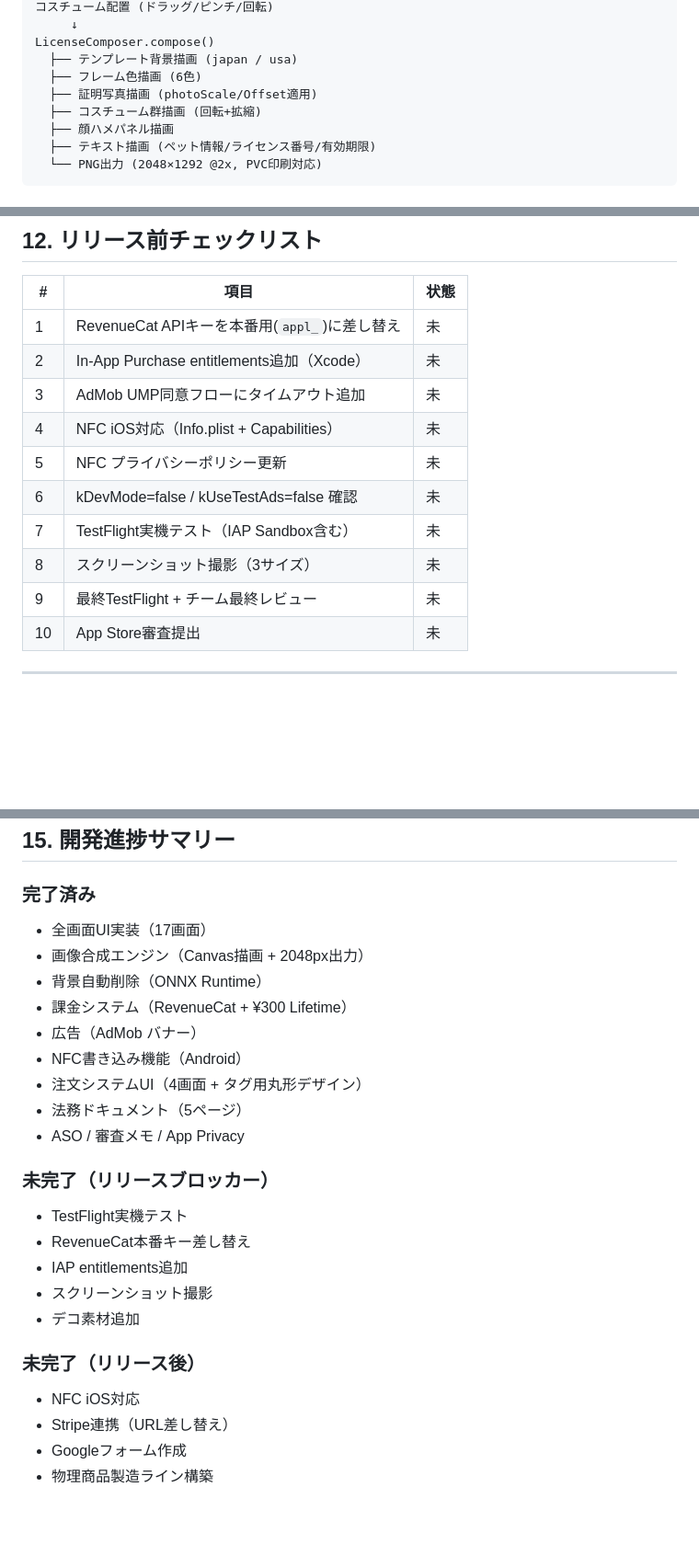
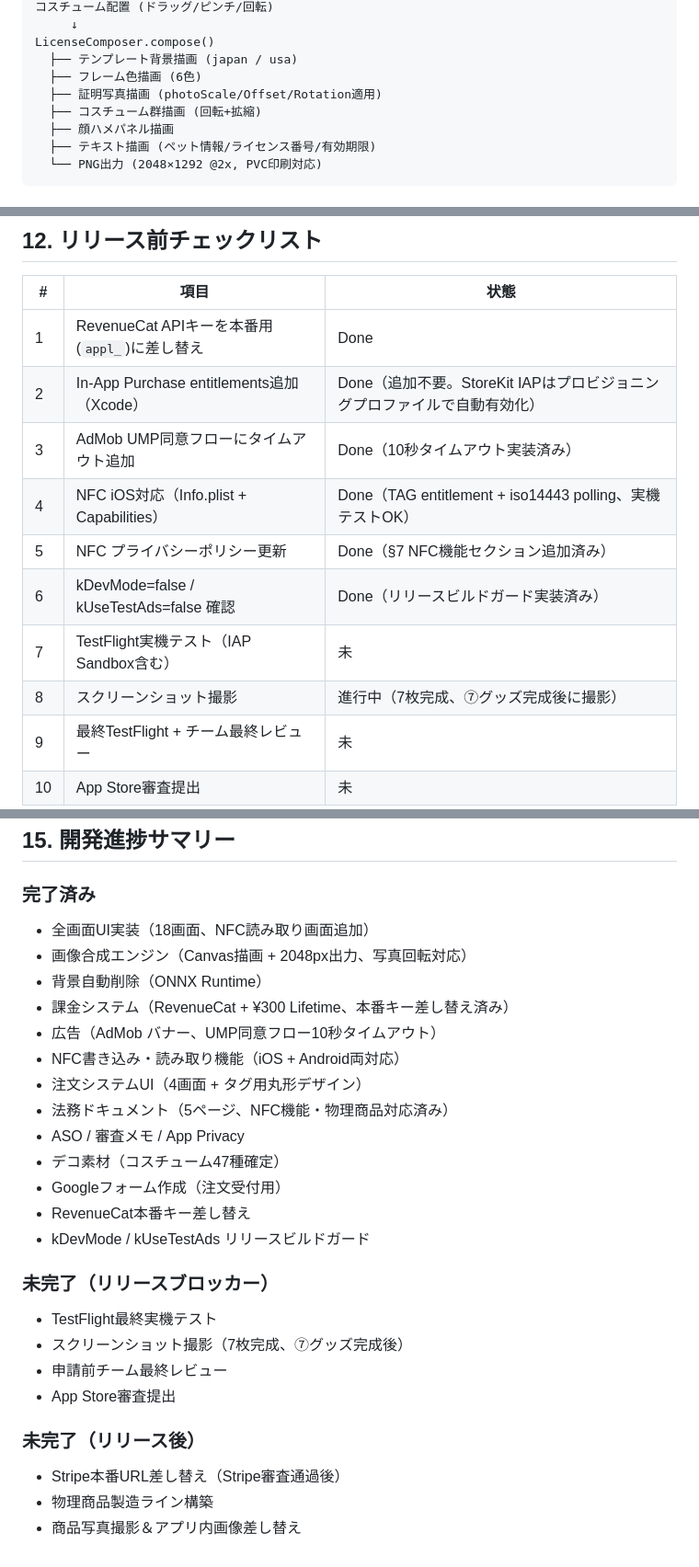
Before and after one commit to suqremer/mofumofu-license, a Markdown page: docs/design_document.md, 3 parts joined by grey strips. Shown at 92% size. Rendered like a GitHub page; blank space fills up the shorter version.

Commit message:
docs: 実施設計書を最新のコードに同期（11件更新）
Co-Authored-By: Claude Opus 4.6 (1M context) <noreply@anthropic.com>

```diff
--- a/docs/design_document.md
+++ b/docs/design_document.md
@@ -145,7 +145,7 @@ lib/
 LicenseComposer.compose()
   ├── テンプレート背景描画 (japan / usa)
   ├── フレーム色描画 (6色)
-  ├── 証明写真描画 (photoScale/Offset適用)
+  ├── 証明写真描画 (photoScale/Offset/Rotation適用)
   ├── コスチューム群描画 (回転+拡縮)
   ├── 顔ハメパネル描画
   ├── テキスト描画 (ペット情報/ライセンス番号/有効期限)
@@ -454,14 +457,14 @@ NDEF Text Record 形式でペット迷子情報を書き込み:
 
 | # | 項目 | 状態 |
 |---|------|------|
-| 1 | RevenueCat APIキーを本番用(`appl_`)に差し替え | 未 |
-| 2 | In-App Purchase entitlements追加（Xcode） | 未 |
-| 3 | AdMob UMP同意フローにタイムアウト追加 | 未 |
-| 4 | NFC iOS対応（Info.plist + Capabilities） | 未 |
-| 5 | NFC プライバシーポリシー更新 | 未 |
-| 6 | kDevMode=false / kUseTestAds=false 確認 | 未 |
+| 1 | RevenueCat APIキーを本番用(`appl_`)に差し替え | Done |
+| 2 | In-App Purchase entitlements追加（Xcode） | Done（追加不要。StoreKit IAPはプロビジョニングプロファイルで自動有効化） |
+| 3 | AdMob UMP同意フローにタイムアウト追加 | Done（10秒タイムアウト実装済み） |
+| 4 | NFC iOS対応（Info.plist + Capabilities） | Done（TAG entitlement + iso14443 polling、実機テストOK） |
+| 5 | NFC プライバシーポリシー更新 | Done（§7 NFC機能セクション追加済み） |
+| 6 | kDevMode=false / kUseTestAds=false 確認 | Done（リリースビルドガード実装済み） |
 | 7 | TestFlight実機テスト（IAP Sandbox含む） | 未 |
-| 8 | スクリーンショット撮影（3サイズ） | 未 |
+| 8 | スクリーンショット撮影 | 進行中（7枚完成、⑦グッズ完成後に撮影） |
 | 9 | 最終TestFlight + チーム最終レビュー | 未 |
 | 10 | App Store審査提出 | 未 |
 
@@ -634,25 +637,27 @@ enum AnchorPosition {
 ## 15. 開発進捗サマリー
 
 ### 完了済み
-- 全画面UI実装（17画面）
-- 画像合成エンジン（Canvas描画 + 2048px出力）
+- 全画面UI実装（18画面、NFC読み取り画面追加）
+- 画像合成エンジン（Canvas描画 + 2048px出力、写真回転対応）
 - 背景自動削除（ONNX Runtime）
-- 課金システム（RevenueCat + ¥300 Lifetime）
-- 広告（AdMob バナー）
-- NFC書き込み機能（Android）
+- 課金システム（RevenueCat + ¥300 Lifetime、本番キー差し替え済み）
+- 広告（AdMob バナー、UMP同意フロー10秒タイムアウト）
+- NFC書き込み・読み取り機能（iOS + Android両対応）
 - 注文システムUI（4画面 + タグ用丸形デザイン）
-- 法務ドキュメント（5ページ）
+- 法務ドキュメント（5ページ、NFC機能・物理商品対応済み）
 - ASO / 審査メモ / App Privacy
+- デコ素材（コスチューム47種確定）
+- Googleフォーム作成（注文受付用）
+- RevenueCat本番キー差し替え
+- kDevMode / kUseTestAds リリースビルドガード
 
 ### 未完了（リリースブロッカー）
-- TestFlight実機テスト
-- RevenueCat本番キー差し替え
-- IAP entitlements追加
-- スクリーンショット撮影
-- デコ素材追加
+- TestFlight最終実機テスト
+- スクリーンショット撮影（7枚完成、⑦グッズ完成後）
+- 申請前チーム最終レビュー
+- App Store審査提出
 
 ### 未完了（リリース後）
-- NFC iOS対応
-- Stripe連携（URL差し替え）
-- Googleフォーム作成
+- Stripe本番URL差し替え（Stripe審査通過後）
 - 物理商品製造ライン構築
+- 商品写真撮影＆アプリ内画像差し替え
```
Also changed, not shown: other parts of docs/design_document.md (+11 -8 lines).
